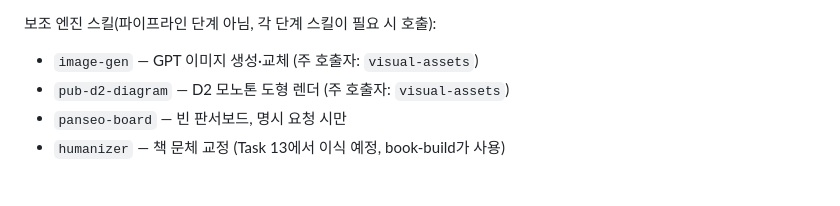
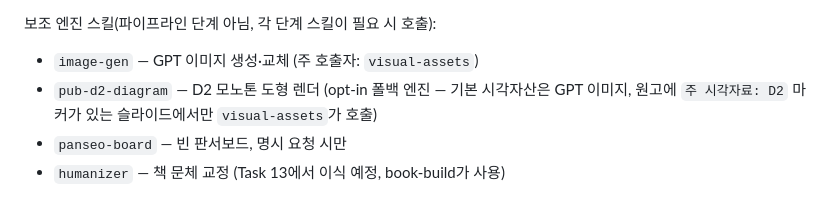
Before and after one commit to openskill-harness/lecture-workflow, a Markdown page: CLAUDE.md, the part around the change. Drawn GitHub-style.

Commit message:
docs(CLAUDE): pub-d2-diagram을 opt-in 폴백 엔진으로 명시
Co-Authored-By: Claude Opus 4.8 (1M context) <noreply@anthropic.com>

```diff
--- a/CLAUDE.md
+++ b/CLAUDE.md
@@ -28,7 +28,7 @@
 
 보조 엔진 스킬(파이프라인 단계 아님, 각 단계 스킬이 필요 시 호출):
 - `image-gen` — GPT 이미지 생성·교체 (주 호출자: `visual-assets`)
-- `pub-d2-diagram` — D2 모노톤 도형 렌더 (주 호출자: `visual-assets`)
+- `pub-d2-diagram` — D2 모노톤 도형 렌더 (opt-in 폴백 엔진 — 기본 시각자산은 GPT 이미지, 원고에 `주 시각자료: D2` 마커가 있는 슬라이드에서만 `visual-assets`가 호출)
 - `panseo-board` — 빈 판서보드, 명시 요청 시만
 - `humanizer` — 책 문체 교정 (Task 13에서 이식 예정, book-build가 사용)
 
```
